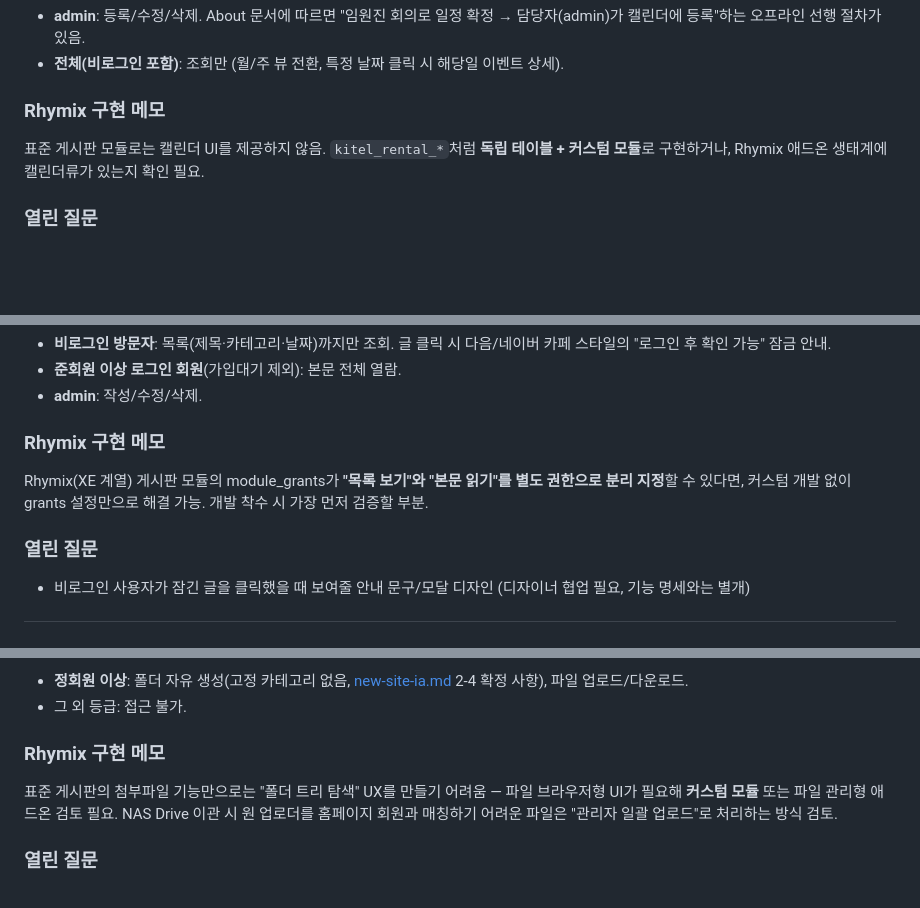
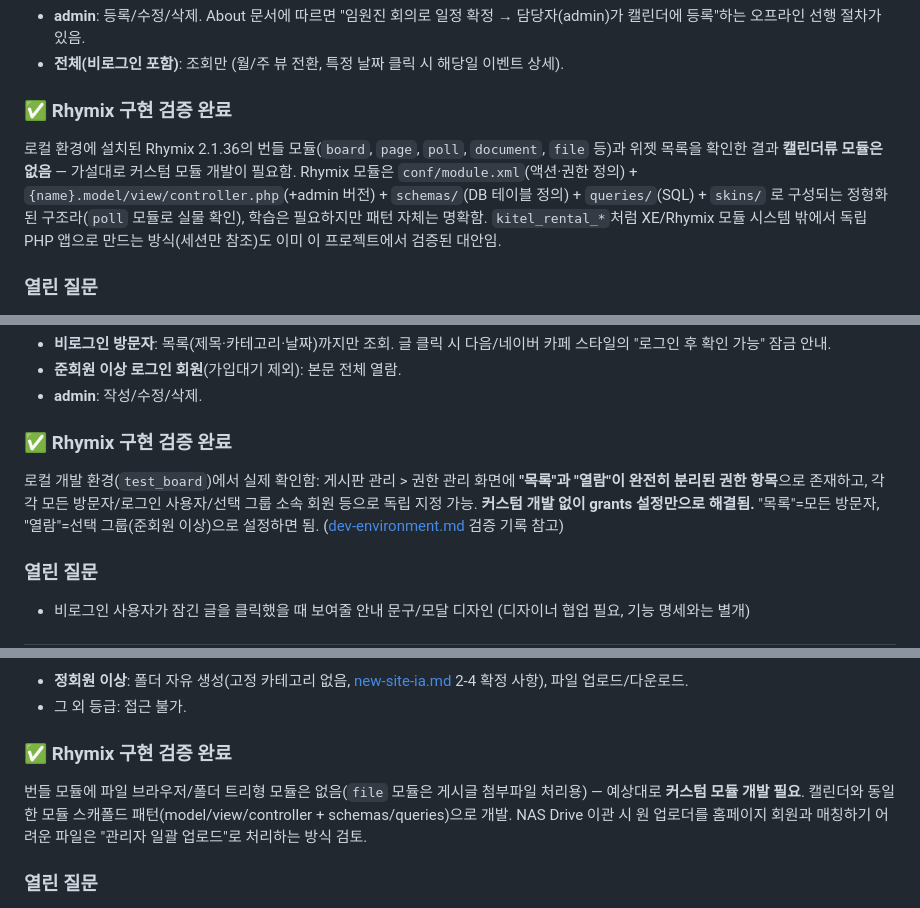
Before and after one commit to Edwin29/Kitel_Web_Migration, a Markdown page: docs/board-feature-specs.md, 3 parts joined by grey strips. Rendered like a GitHub page; blank space fills up the shorter version.

```diff
--- a/docs/board-feature-specs.md
+++ b/docs/board-feature-specs.md
@@ -25,8 +25,8 @@
 - **admin**: 등록/수정/삭제. About 문서에 따르면 "임원진 회의로 일정 확정 → 담당자(admin)가 캘린더에 등록"하는 오프라인 선행 절차가 있음.
 - **전체(비로그인 포함)**: 조회만 (월/주 뷰 전환, 특정 날짜 클릭 시 해당일 이벤트 상세).
 
-### Rhymix 구현 메모
-표준 게시판 모듈로는 캘린더 UI를 제공하지 않음. `kitel_rental_*`처럼 **독립 테이블 + 커스텀 모듈**로 구현하거나, Rhymix 애드온 생태계에 캘린더류가 있는지 확인 필요.
+### ✅ Rhymix 구현 검증 완료
+로컬 환경에 설치된 Rhymix 2.1.36의 번들 모듈(`board`, `page`, `poll`, `document`, `file` 등)과 위젯 목록을 확인한 결과 **캘린더류 모듈은 없음** — 가설대로 커스텀 모듈 개발이 필요함. Rhymix 모듈은 `conf/module.xml`(액션·권한 정의) + `{name}.model/view/controller.php`(+admin 버전) + `schemas/`(DB 테이블 정의) + `queries/`(SQL) + `skins/` 로 구성되는 정형화된 구조라(`poll` 모듈로 실물 확인), 학습은 필요하지만 패턴 자체는 명확함. `kitel_rental_*`처럼 XE/Rhymix 모듈 시스템 밖에서 독립 PHP 앱으로 만드는 방식(세션만 참조)도 이미 이 프로젝트에서 검증된 대안임.
 
 ### 열린 질문
 - 매주 정기모임처럼 **반복 일정**을 지원해야 하나요, 아니면 매번 개별 등록으로 충분한가요?
@@ -47,8 +47,8 @@
 - **준회원 이상 로그인 회원**(가입대기 제외): 본문 전체 열람.
 - **admin**: 작성/수정/삭제.
 
-### Rhymix 구현 메모
-Rhymix(XE 계열) 게시판 모듈의 module_grants가 **"목록 보기"와 "본문 읽기"를 별도 권한으로 분리 지정**할 수 있다면, 커스텀 개발 없이 grants 설정만으로 해결 가능. 개발 착수 시 가장 먼저 검증할 부분.
+### ✅ Rhymix 구현 검증 완료
+로컬 개발 환경(`test_board`)에서 실제 확인함: 게시판 관리 > 권한 관리 화면에 **"목록"과 "열람"이 완전히 분리된 권한 항목**으로 존재하고, 각각 모든 방문자/로그인 사용자/선택 그룹 소속 회원 등으로 독립 지정 가능. **커스텀 개발 없이 grants 설정만으로 해결됨.** "목록"=모든 방문자, "열람"=선택 그룹(준회원 이상)으로 설정하면 됨. ([dev-environment.md](dev-environment.md) 검증 기록 참고)
 
 ### 열린 질문
 - 비로그인 사용자가 잠긴 글을 클릭했을 때 보여줄 안내 문구/모달 디자인 (디자이너 협업 필요, 기능 명세와는 별개)
@@ -69,8 +69,8 @@ Rhymix(XE 계열) 게시판 모듈의 module_grants가 **"목록 보기"와 "본
 - **정회원 이상**: 폴더 자유 생성(고정 카테고리 없음, [new-site-ia.md](new-site-ia.md) 2-4 확정 사항), 파일 업로드/다운로드.
 - 그 외 등급: 접근 불가.
 
-### Rhymix 구현 메모
-표준 게시판의 첨부파일 기능만으로는 "폴더 트리 탐색" UX를 만들기 어려움 — 파일 브라우저형 UI가 필요해 **커스텀 모듈** 또는 파일 관리형 애드온 검토 필요. NAS Drive 이관 시 원 업로더를 홈페이지 회원과 매칭하기 어려운 파일은 "관리자 일괄 업로드"로 처리하는 방식 검토.
+### ✅ Rhymix 구현 검증 완료
+번들 모듈에 파일 브라우저/폴더 트리형 모듈은 없음(`file` 모듈은 게시글 첨부파일 처리용) — 예상대로 **커스텀 모듈 개발 필요**. 캘린더와 동일한 모듈 스캐폴드 패턴(model/view/controller + schemas/queries)으로 개발. NAS Drive 이관 시 원 업로더를 홈페이지 회원과 매칭하기 어려운 파일은 "관리자 일괄 업로드"로 처리하는 방식 검토.
 
 ### 열린 질문
 - 파일/폴더 **삭제·이동 권한**: 본인이 올린 것만 가능한가요, 정회원이면 누구나(NAS Team Folder처럼 공동 관리) 가능한가요?
```
Also changed, not shown: other parts of docs/board-feature-specs.md (+7 -7 lines), docs/dev-environment.md (+11 -5 lines).
